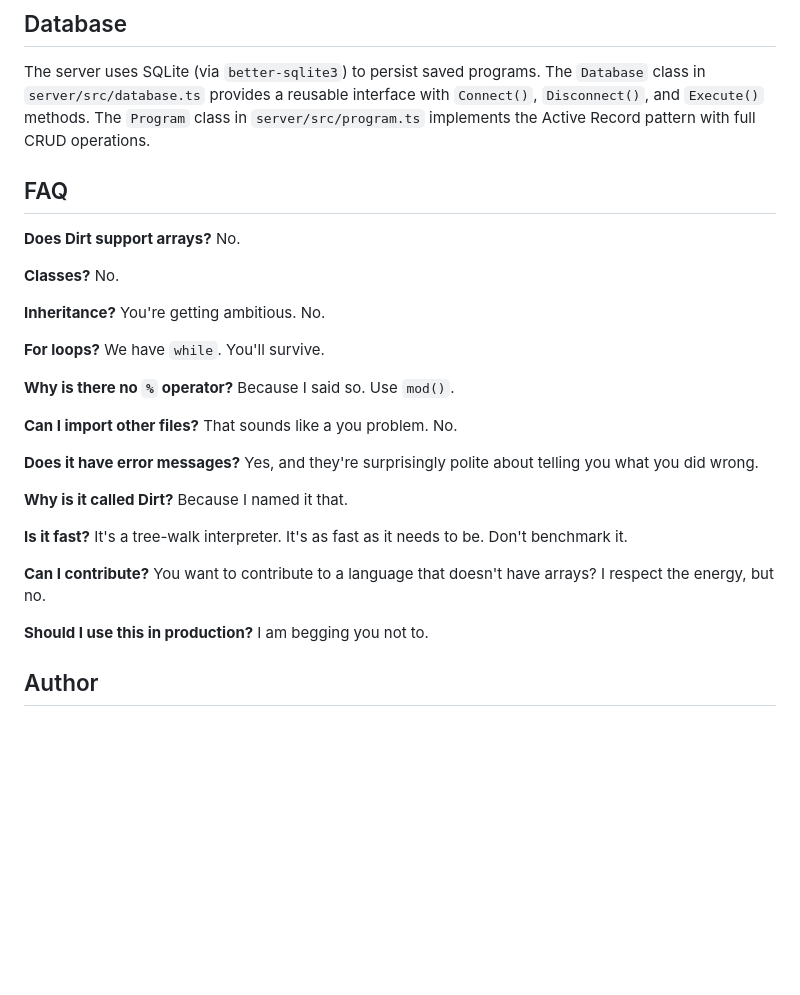
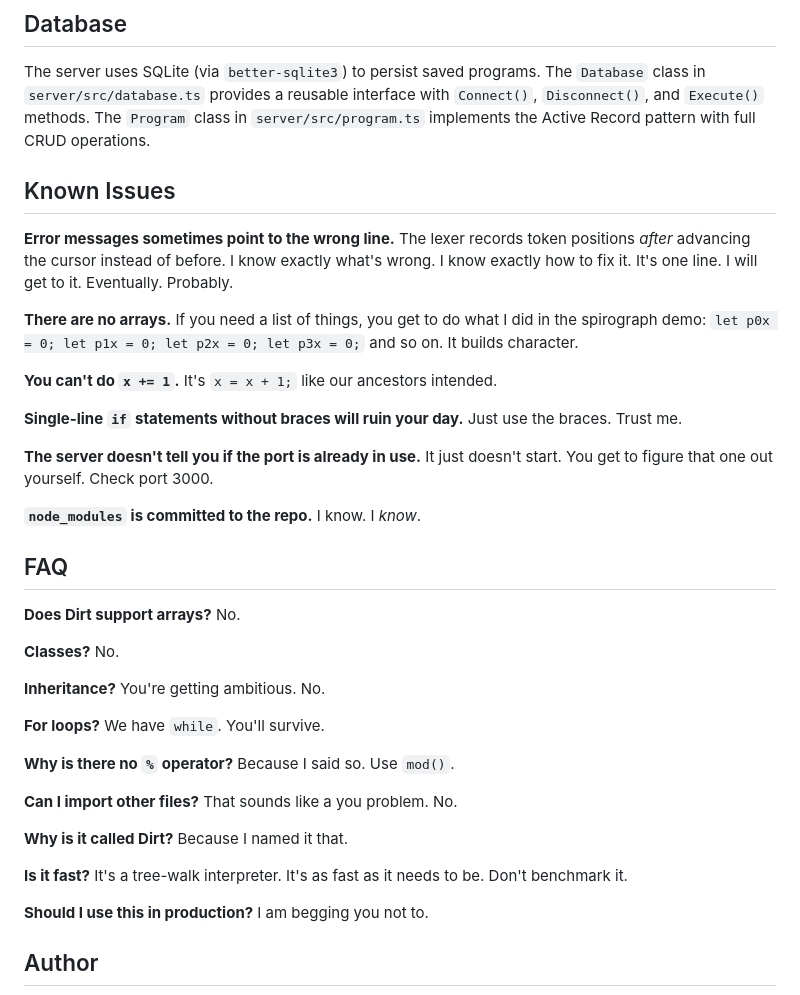
Before and after one commit to ellamae-and/dirt-language, a Markdown page: README.md, the part around the change. GitHub-like rendering; blank space fills up the shorter version.

```diff
--- a/README.md
+++ b/README.md
@@ -113,6 +113,26 @@ A Dirt program goes through three stages:
 
 The server uses SQLite (via `better-sqlite3`) to persist saved programs. The `Database` class in `server/src/database.ts` provides a reusable interface with `Connect()`, `Disconnect()`, and `Execute()` methods. The `Program` class in `server/src/program.ts` implements the Active Record pattern with full CRUD operations.
 
+## Known Issues
+
+**Error messages sometimes point to the wrong line.**
+The lexer records token positions *after* advancing the cursor instead of before. I know exactly what's wrong. I know exactly how to fix it. It's one line. I will get to it. Eventually. Probably.
+
+**There are no arrays.**
+If you need a list of things, you get to do what I did in the spirograph demo: `let p0x = 0; let p1x = 0; let p2x = 0; let p3x = 0;` and so on. It builds character.
+
+**You can't do `x += 1`.**
+It's `x = x + 1;` like our ancestors intended.
+
+**Single-line `if` statements without braces will ruin your day.**
+Just use the braces. Trust me.
+
+**The server doesn't tell you if the port is already in use.**
+It just doesn't start. You get to figure that one out yourself. Check port 3000.
+
+**`node_modules` is committed to the repo.**
+I know. I *know*.
+
 ## FAQ
 
 **Does Dirt support arrays?**
@@ -133,17 +153,11 @@ Because I said so. Use `mod()`.
 **Can I import other files?**
 That sounds like a you problem. No.
 
-**Does it have error messages?**
-Yes, and they're surprisingly polite about telling you what you did wrong.
-
 **Why is it called Dirt?**
 Because I named it that.
 
 **Is it fast?**
 It's a tree-walk interpreter. It's as fast as it needs to be. Don't benchmark it.
-
-**Can I contribute?**
-You want to contribute to a language that doesn't have arrays? I respect the energy, but no.
 
 **Should I use this in production?**
 I am begging you not to.
```
